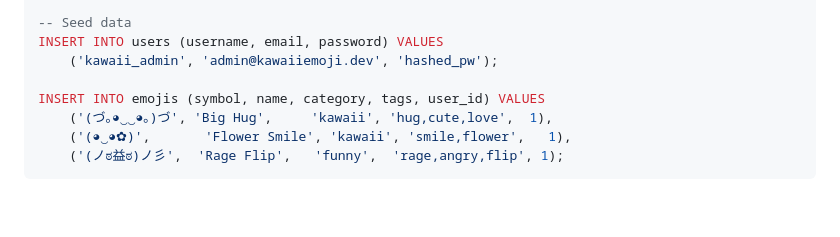
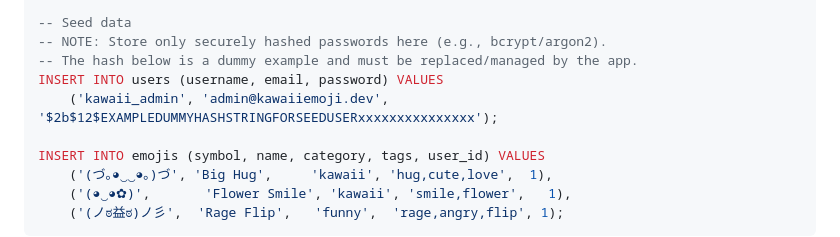
Before and after one commit to maksimts-kool/Apache-project, a Markdown page: Team.md, the part around the change. Rendered like a GitHub page; blank space fills up the shorter version.

Commit message:
Potential fix for pull request finding
Co-authored-by: Copilot Autofix powered by AI <175728472+Copilot@users.noreply.github.com>

```diff
--- a/Team.md
+++ b/Team.md
@@ -82,8 +82,10 @@ CREATE TABLE emojis (
 );
 
 -- Seed data
+-- NOTE: Store only securely hashed passwords here (e.g., bcrypt/argon2).
+-- The hash below is a dummy example and must be replaced/managed by the app.
 INSERT INTO users (username, email, password) VALUES
-    ('kawaii_admin', 'admin@kawaiiemoji.dev', 'hashed_pw');
+    ('kawaii_admin', 'admin@kawaiiemoji.dev', '$2b$12$EXAMPLEDUMMYHASHSTRINGFORSEEDUSERxxxxxxxxxxxxxxx');
 
 INSERT INTO emojis (symbol, name, category, tags, user_id) VALUES
     ('(づ｡◕‿‿◕｡)づ', 'Big Hug',     'kawaii', 'hug,cute,love',  1),
```
